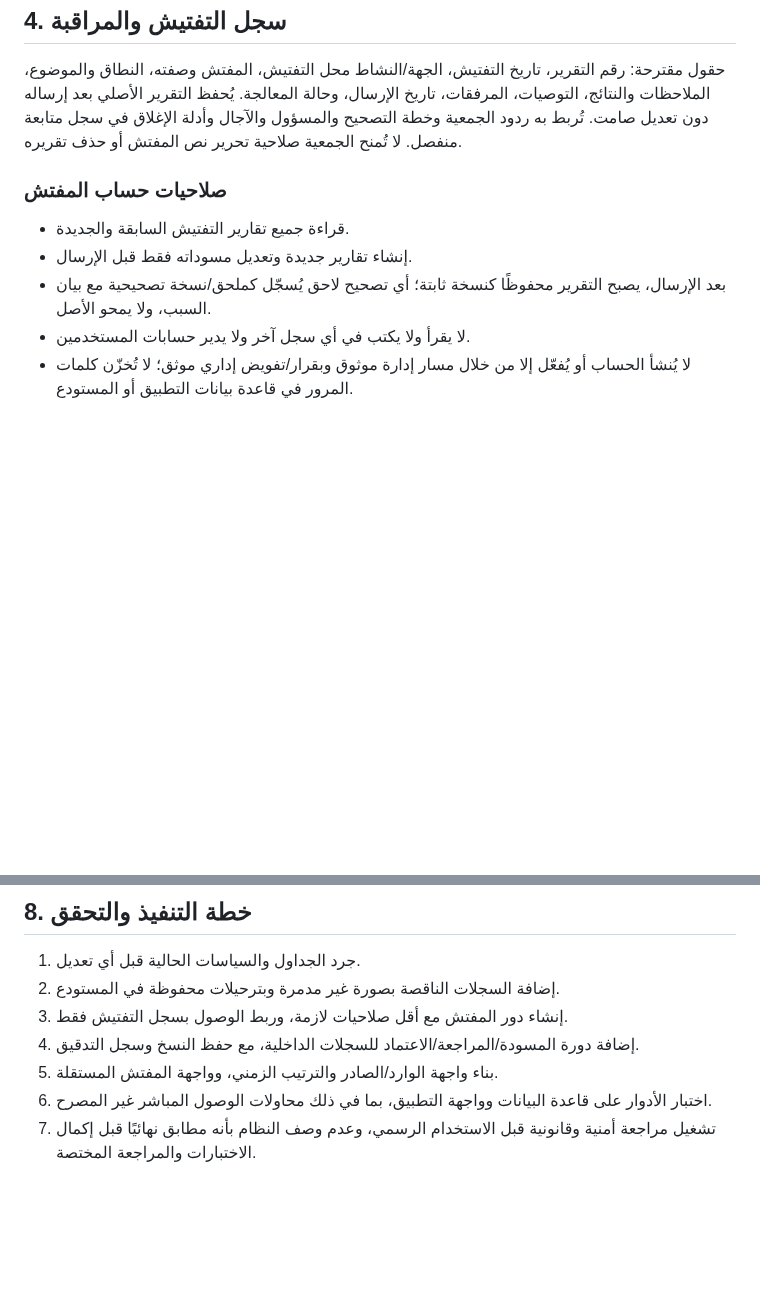
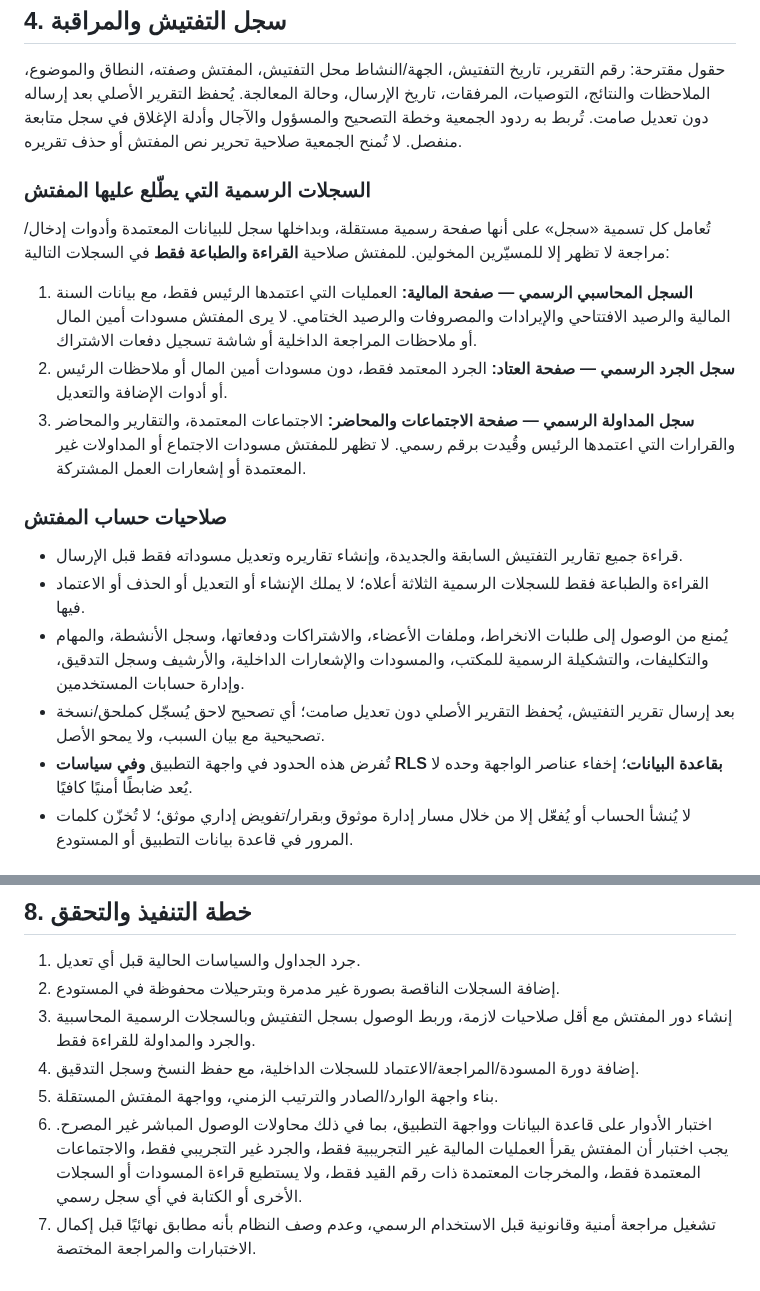
Before and after one commit to krimobarchino-afk/elafak-sports-platform, a Markdown page: docs/official-records-and-roles.md, 2 parts joined by grey strips. GitHub-like rendering; blank space fills up the shorter version.

Commit message:
Document official register pages and inspector oversight scope

```diff
--- a/docs/official-records-and-roles.md
+++ b/docs/official-records-and-roles.md
@@ -44,12 +44,21 @@
 
 حقول مقترحة: رقم التقرير، تاريخ التفتيش، الجهة/النشاط محل التفتيش، المفتش وصفته، النطاق والموضوع، الملاحظات والنتائج، التوصيات، المرفقات، تاريخ الإرسال، وحالة المعالجة. يُحفظ التقرير الأصلي بعد إرساله دون تعديل صامت. تُربط به ردود الجمعية وخطة التصحيح والمسؤول والآجال وأدلة الإغلاق في سجل متابعة منفصل. لا تُمنح الجمعية صلاحية تحرير نص المفتش أو حذف تقريره.
 
+### السجلات الرسمية التي يطّلع عليها المفتش
+
+تُعامل كل تسمية «سجل» على أنها صفحة رسمية مستقلة، وبداخلها سجل للبيانات المعتمدة وأدوات إدخال/مراجعة لا تظهر إلا للمسيّرين المخولين. للمفتش صلاحية **القراءة والطباعة فقط** في السجلات التالية:
+
+1. **السجل المحاسبي الرسمي — صفحة المالية:** العمليات التي اعتمدها الرئيس فقط، مع بيانات السنة المالية والرصيد الافتتاحي والإيرادات والمصروفات والرصيد الختامي. لا يرى المفتش مسودات أمين المال أو ملاحظات المراجعة الداخلية أو شاشة تسجيل دفعات الاشتراك.
+2. **سجل الجرد الرسمي — صفحة العتاد:** الجرد المعتمد فقط، دون مسودات أمين المال أو ملاحظات الرئيس أو أدوات الإضافة والتعديل.
+3. **سجل المداولة الرسمي — صفحة الاجتماعات والمحاضر:** الاجتماعات المعتمدة، والتقارير والمحاضر والقرارات التي اعتمدها الرئيس وقُيدت برقم رسمي. لا تظهر للمفتش مسودات الاجتماع أو المداولات غير المعتمدة أو إشعارات العمل المشتركة.
+
 ### صلاحيات حساب المفتش
 
-- قراءة جميع تقارير التفتيش السابقة والجديدة.
-- إنشاء تقارير جديدة وتعديل مسوداته فقط قبل الإرسال.
-- بعد الإرسال، يصبح التقرير محفوظًا كنسخة ثابتة؛ أي تصحيح لاحق يُسجّل كملحق/نسخة تصحيحية مع بيان السبب، ولا يمحو الأصل.
-- لا يقرأ ولا يكتب في أي سجل آخر ولا يدير حسابات المستخدمين.
+- قراءة جميع تقارير التفتيش السابقة والجديدة، وإنشاء تقاريره وتعديل مسوداته فقط قبل الإرسال.
+- القراءة والطباعة فقط للسجلات الرسمية الثلاثة أعلاه؛ لا يملك الإنشاء أو التعديل أو الحذف أو الاعتماد فيها.
+- يُمنع من الوصول إلى طلبات الانخراط، وملفات الأعضاء، والاشتراكات ودفعاتها، وسجل الأنشطة، والمهام والتكليفات، والتشكيلة الرسمية للمكتب، والمسودات والإشعارات الداخلية، والأرشيف وسجل التدقيق، وإدارة حسابات المستخدمين.
+- بعد إرسال تقرير التفتيش، يُحفظ التقرير الأصلي دون تعديل صامت؛ أي تصحيح لاحق يُسجّل كملحق/نسخة تصحيحية مع بيان السبب، ولا يمحو الأصل.
+- تُفرض هذه الحدود في واجهة التطبيق **وفي سياسات RLS بقاعدة البيانات**؛ إخفاء عناصر الواجهة وحده لا يُعد ضابطًا أمنيًا كافيًا.
 - لا يُنشأ الحساب أو يُفعّل إلا من خلال مسار إدارة موثوق وبقرار/تفويض إداري موثق؛ لا تُخزّن كلمات المرور في قاعدة بيانات التطبيق أو المستودع.
 
 ## 5. دورة حياة السجل الداخلي
@@ -82,8 +91,8 @@
 
 1. جرد الجداول والسياسات الحالية قبل أي تعديل.
 2. إضافة السجلات الناقصة بصورة غير مدمرة وبترحيلات محفوظة في المستودع.
-3. إنشاء دور المفتش مع أقل صلاحيات لازمة، وربط الوصول بسجل التفتيش فقط.
+3. إنشاء دور المفتش مع أقل صلاحيات لازمة، وربط الوصول بسجل التفتيش وبالسجلات الرسمية المحاسبية والجرد والمداولة للقراءة فقط.
 4. إضافة دورة المسودة/المراجعة/الاعتماد للسجلات الداخلية، مع حفظ النسخ وسجل التدقيق.
 5. بناء واجهة الوارد/الصادر والترتيب الزمني، وواجهة المفتش المستقلة.
-6. اختبار الأدوار على قاعدة البيانات وواجهة التطبيق، بما في ذلك محاولات الوصول المباشر غير المصرح.
+6. اختبار الأدوار على قاعدة البيانات وواجهة التطبيق، بما في ذلك محاولات الوصول المباشر غير المصرح. يجب اختبار أن المفتش يقرأ العمليات المالية غير التجريبية فقط، والجرد غير التجريبي فقط، والاجتماعات المعتمدة فقط، والمخرجات المعتمدة ذات رقم القيد فقط، ولا يستطيع قراءة المسودات أو السجلات الأخرى أو الكتابة في أي سجل رسمي.
 7. تشغيل مراجعة أمنية وقانونية قبل الاستخدام الرسمي، وعدم وصف النظام بأنه مطابق نهائيًا قبل إكمال الاختبارات والمراجعة المختصة.
```
Also changed, not shown: other parts of docs/official-records-and-roles.md (+4 -4 lines).
